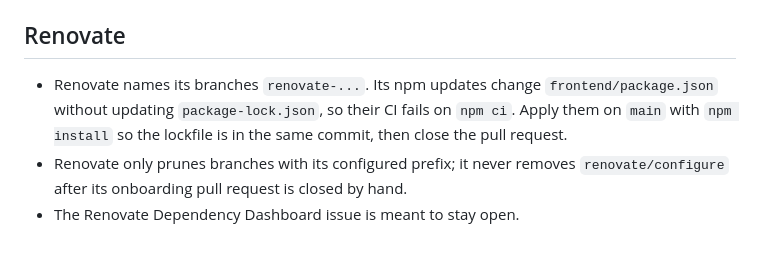
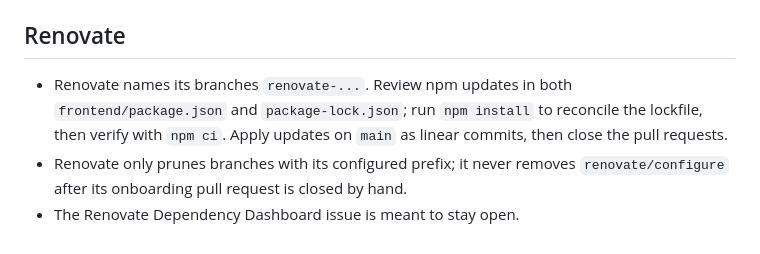
Before and after one commit to greyrock-labs/unleashed-voucher-manager, a Markdown page: .agents/instructions/repo-workflow.instructions.md, the part around the change. Rendered like a GitHub page.

Commit message:
docs: refresh Renovate lockfile workflow

```diff
--- a/.agents/instructions/repo-workflow.instructions.md
+++ b/.agents/instructions/repo-workflow.instructions.md
@@ -59,10 +59,10 @@ Follow `.agents/skills/cutting-a-release/SKILL.md`: signed annotated tag on
 
 ## Renovate
 
-- Renovate names its branches `renovate-...`. Its npm updates change
-  `frontend/package.json` without updating `package-lock.json`, so their CI
-  fails on `npm ci`. Apply them on `main` with `npm install` so the lockfile
-  is in the same commit, then close the pull request.
+- Renovate names its branches `renovate-...`. Review npm updates in both
+  `frontend/package.json` and `package-lock.json`; run `npm install` to
+  reconcile the lockfile, then verify with `npm ci`. Apply updates on `main`
+  as linear commits, then close the pull requests.
 - Renovate only prunes branches with its configured prefix; it never removes
   `renovate/configure` after its onboarding pull request is closed by hand.
 - The Renovate Dependency Dashboard issue is meant to stay open.
```
